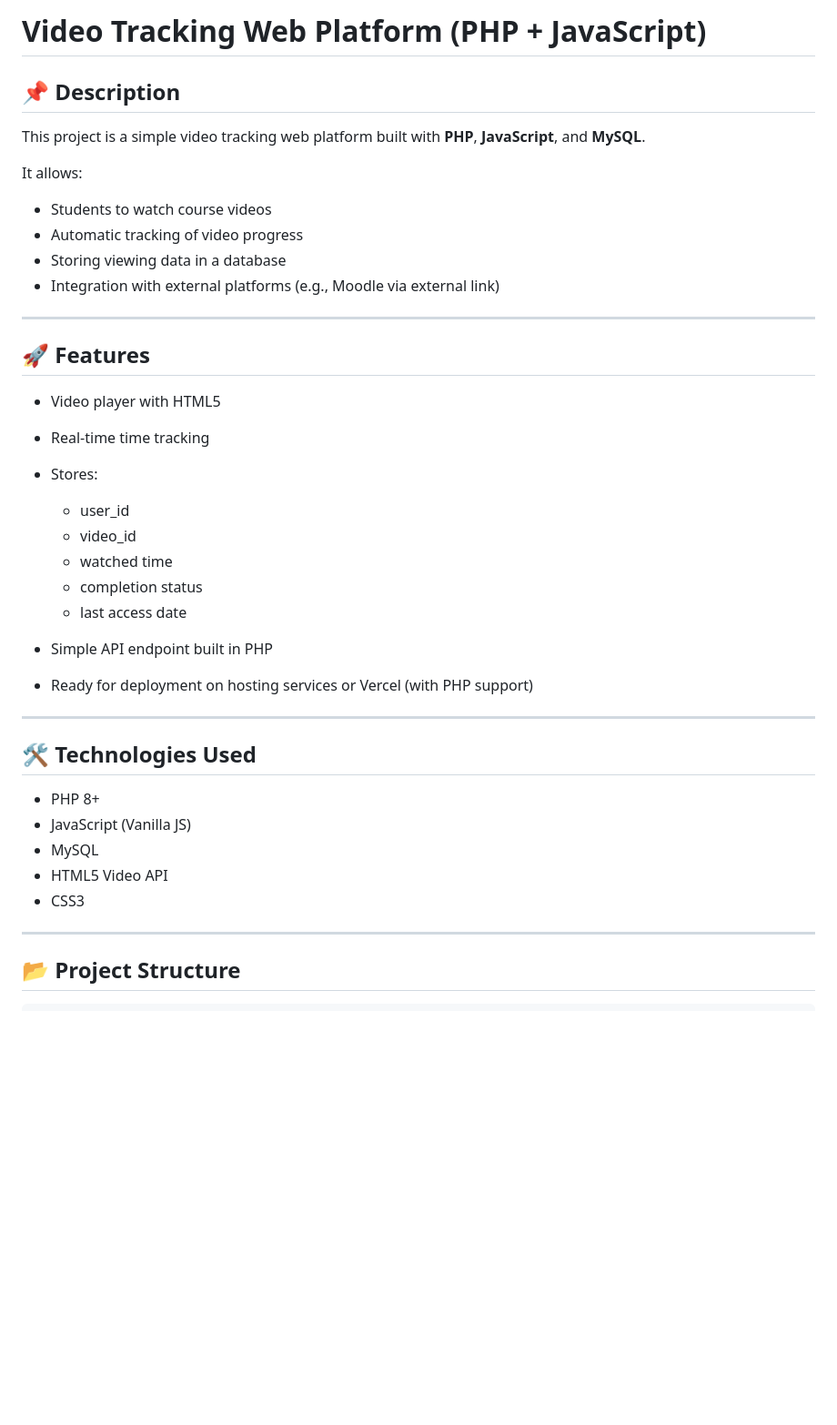
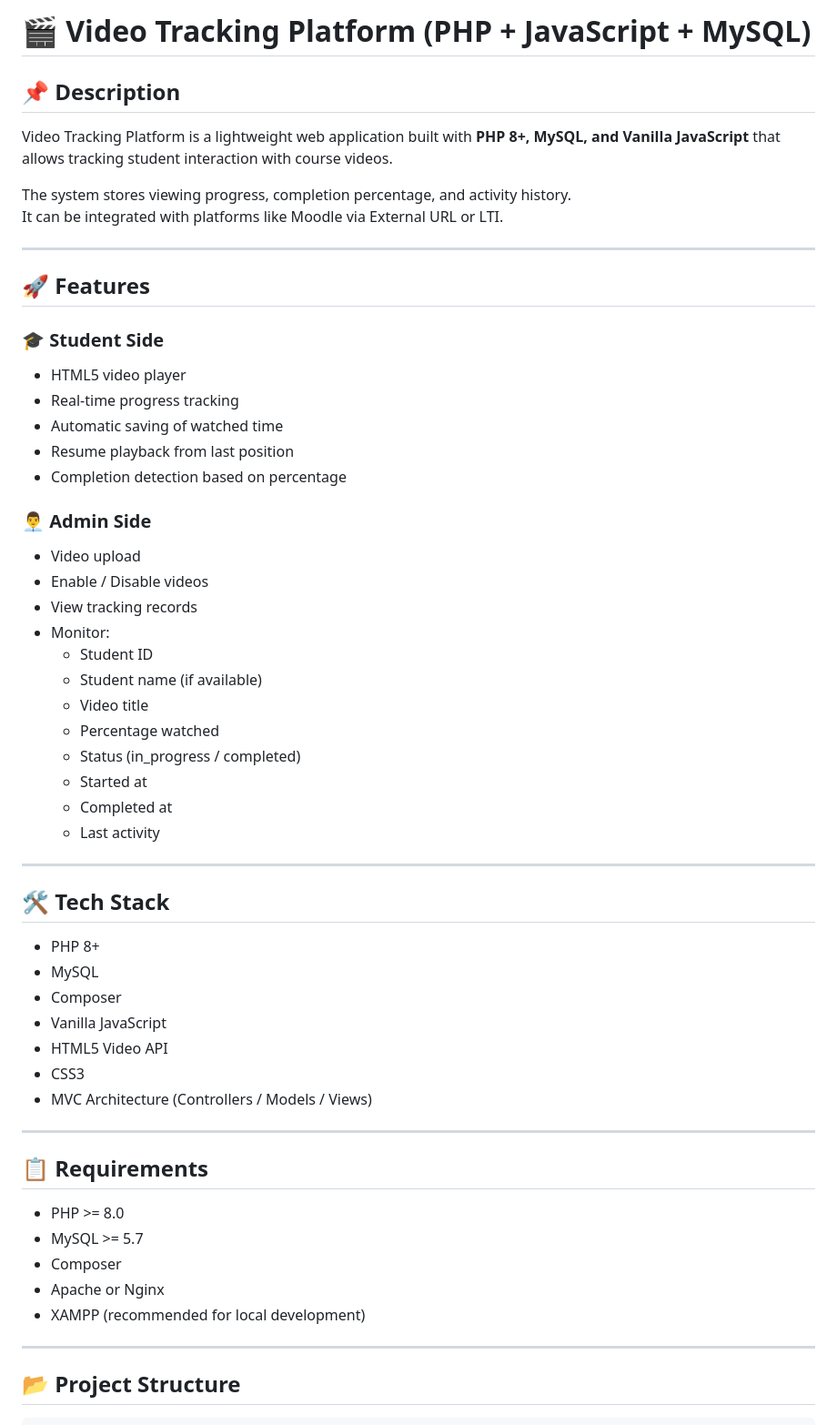
Before and after one commit to mewi08/tracking_video, a Markdown page: README.md, the part around one of its changes. Shown at 91% size. GitHub-like rendering; blank space fills up the shorter version.

Commit message:
README.md file ready

```diff
--- a/README.md
+++ b/README.md
@@ -1,41 +1,60 @@
-# Video Tracking Web Platform (PHP + JavaScript)
+# 🎬 Video Tracking Platform (PHP + JavaScript + MySQL)
 
 ## 📌 Description
 
-This project is a simple video tracking web platform built with **PHP**, **JavaScript**, and **MySQL**.
+Video Tracking Platform is a lightweight web application built with **PHP 8+, MySQL, and Vanilla JavaScript** that allows tracking student interaction with course videos.
 
-It allows:
-
-* Students to watch course videos
-* Automatic tracking of video progress
-* Storing viewing data in a database
-* Integration with external platforms (e.g., Moodle via external link)
+The system stores viewing progress, completion percentage, and activity history.
+It can be integrated with platforms like Moodle via External URL or LTI.
 
 ---
 
 ## 🚀 Features
 
-* Video player with HTML5
-* Real-time time tracking
-* Stores:
+### 🎓 Student Side
 
-  * user_id
-  * video_id
-  * watched time
-  * completion status
-  * last access date
-* Simple API endpoint built in PHP
-* Ready for deployment on hosting services or Vercel (with PHP support)
+- HTML5 video player
+- Real-time progress tracking
+- Automatic saving of watched time
+- Resume playback from last position
+- Completion detection based on percentage
+
+### 👨‍💼 Admin Side
+
+- Video upload
+- Enable / Disable videos
+- View tracking records
+- Monitor:
+  - Student ID
+  - Student name (if available)
+  - Video title
+  - Percentage watched
+  - Status (in_progress / completed)
+  - Started at
+  - Completed at
+  - Last activity
 
 ---
 
-## 🛠 Technologies Used
+## 🛠 Tech Stack
 
-* PHP 8+
-* JavaScript (Vanilla JS)
-* MySQL
-* HTML5 Video API
-* CSS3
+- PHP 8+
+- MySQL
+- Composer
+- Vanilla JavaScript
+- HTML5 Video API
+- CSS3
+- MVC Architecture (Controllers / Models / Views)
+
+---
+
+## 📋 Requirements
+
+- PHP >= 8.0
+- MySQL >= 5.7
+- Composer
+- Apache or Nginx
+- XAMPP (recommended for local development)
 
 ---
 
```
Also changed, not shown: other parts of README.md (+19 -22 lines).
